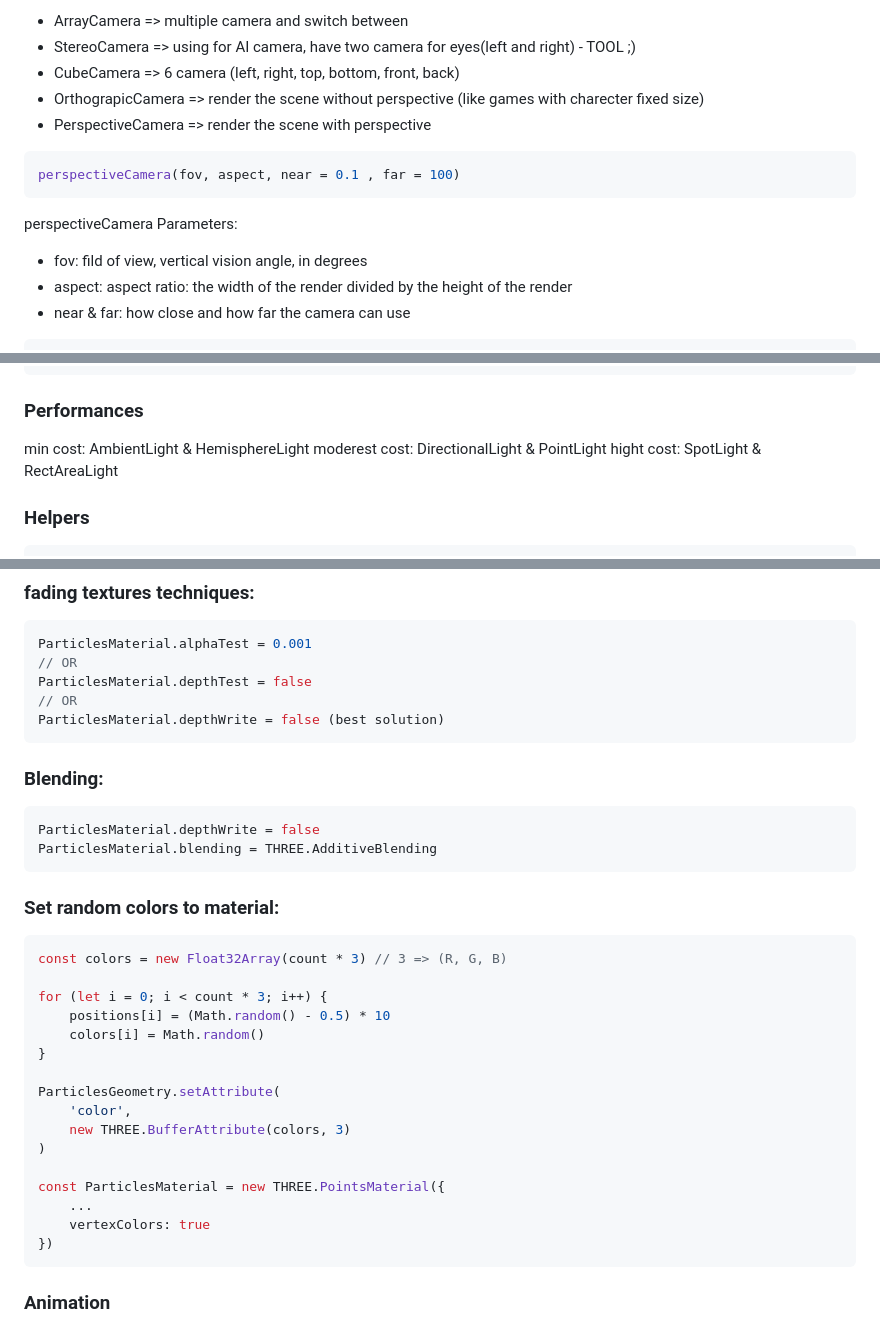
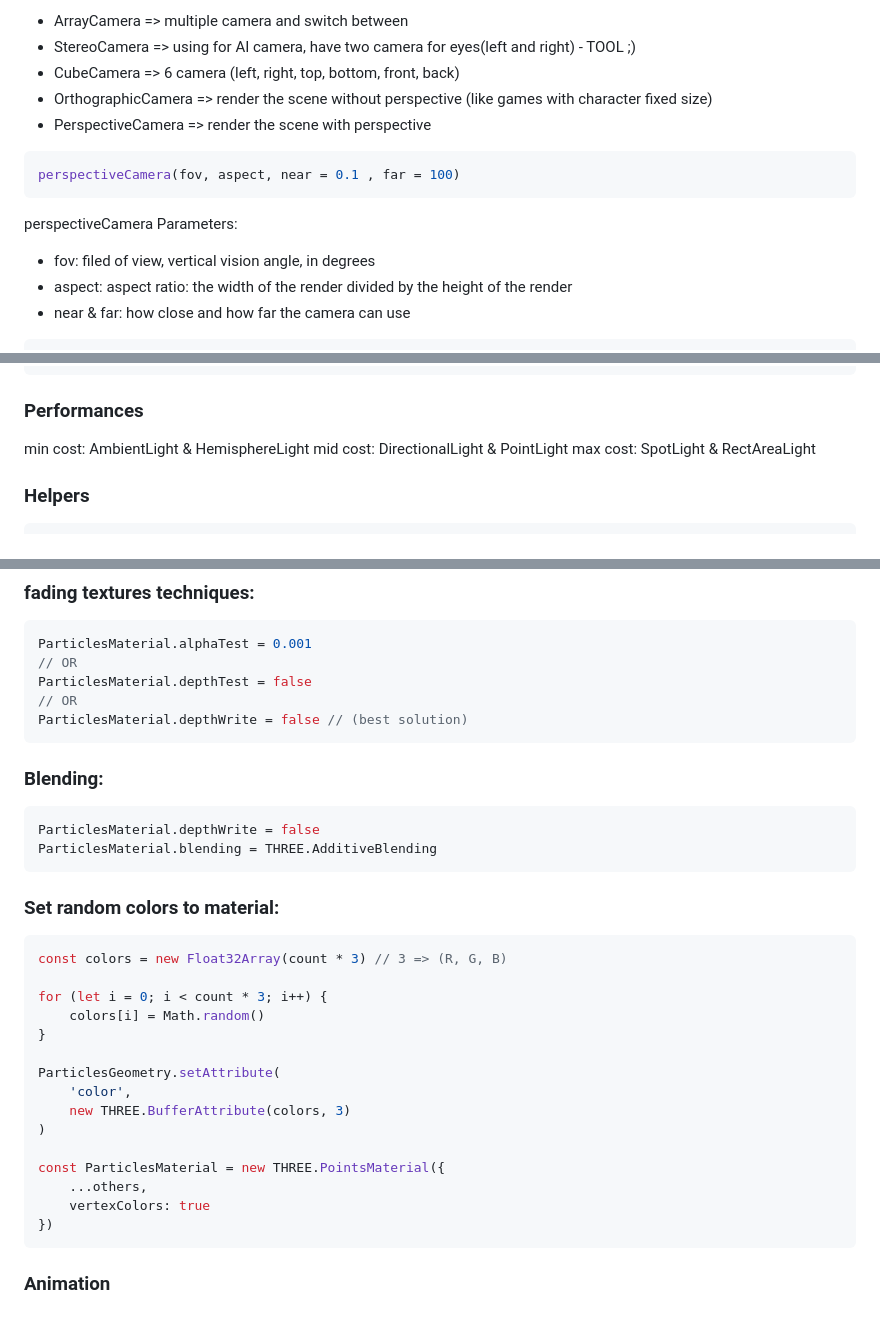
Before and after one commit to Poorya-Rajabi/three.js-practice, a Markdown page: README.md, 3 parts joined by grey strips. Drawn GitHub-style.

Commit message:
fix: readme.md bugfix

````diff
--- a/README.md
+++ b/README.md
@@ -147,14 +147,14 @@ gsap.to(mesh.position, { duration: 1, delay: 1, x: 2, y: '+=5', ease: 'power2.in
 * ArrayCamera => multiple camera and switch between
 * StereoCamera => using for AI camera, have two camera for eyes(left and right) - TOOL ;)
 * CubeCamera => 6 camera (left, right, top, bottom, front, back)
-* OrthograpicCamera => render the scene without perspective (like games with charecter fixed size)
-*  PerspectiveCamera => render the scene with perspective
+* OrthographicCamera => render the scene without perspective (like games with character fixed size)
+* PerspectiveCamera => render the scene with perspective
 
 ```js
 perspectiveCamera(fov, aspect, near = 0.1 , far = 100)
 ```
 perspectiveCamera Parameters:
-* fov: fild of view, vertical vision angle, in degrees
+* fov: filed of view, vertical vision angle, in degrees
 * aspect: aspect ratio: the width of the render divided by the height of the render
 * near & far: how close and how far the camera can use
 
@@ -661,8 +661,8 @@ scene.add(spotLight.target)
 
 ### Performances
 min cost: AmbientLight & HemisphereLight
-moderest cost: DirectionalLight & PointLight
-hight cost: SpotLight & RectAreaLight
+mid cost: DirectionalLight & PointLight
+max cost: SpotLight & RectAreaLight
 
 ### Helpers
 ```js
@@ -769,7 +769,7 @@ ParticlesMaterial.alphaTest = 0.001
 // OR
 ParticlesMaterial.depthTest = false
 // OR
-ParticlesMaterial.depthWrite = false (best solution)
+ParticlesMaterial.depthWrite = false // (best solution)
 ```
 
 ### Blending:
@@ -783,7 +783,6 @@ ParticlesMaterial.blending = THREE.AdditiveBlending
 const colors = new Float32Array(count * 3) // 3 => (R, G, B)
 
 for (let i = 0; i < count * 3; i++) {
-    positions[i] = (Math.random() - 0.5) * 10
     colors[i] = Math.random()
 }
 
@@ -793,7 +792,7 @@ ParticlesGeometry.setAttribute(
 )
 
 const ParticlesMaterial = new THREE.PointsMaterial({
-    ...
+    ...others,
     vertexColors: true
 })
 ```
````
Also changed, not shown: other parts of README.md (+20 -20 lines).
